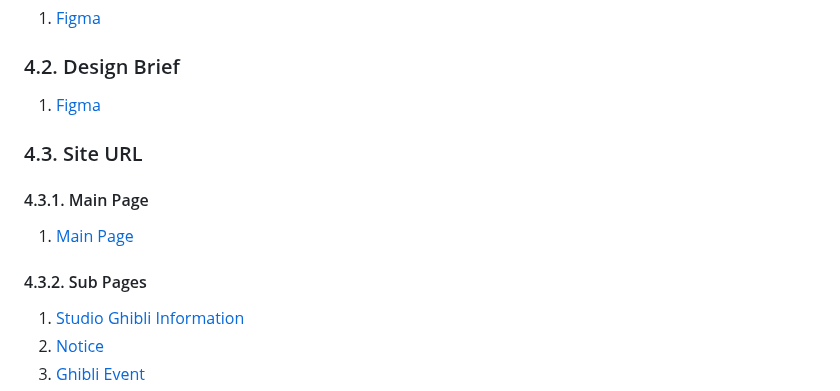
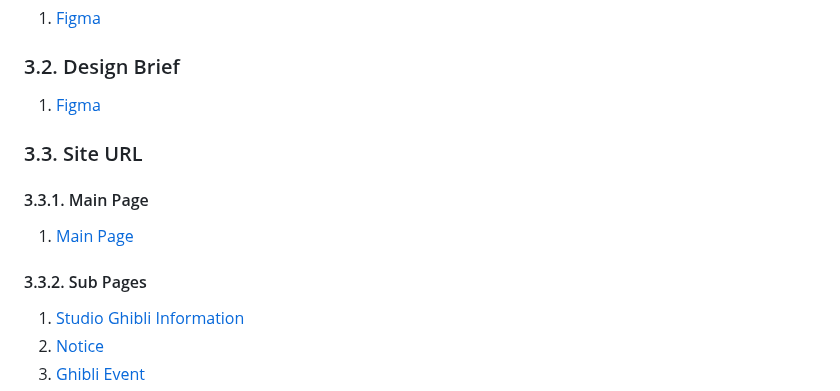
Before and after one commit to young0234/webRedesign-StudioGhibli, a Markdown page: README.md, the part around one of its changes. Drawn GitHub-style.

```diff
--- a/README.md
+++ b/README.md
@@ -258,22 +247,22 @@
 </br>
 </br>
 
-### 4.2. Design Brief
+### 3.2. Design Brief
 1. [Figma](https://www.figma.com/design/78zRSUtttwvSDBZHKXUwP8/-webRedesign--Studio-Ghibli--Design-Brief-?node-id=2-2&t=sbWh2y9R0rBIrtvo-1)
 
 </br>
 </br>
 </br>
 
-### 4.3. Site URL
-#### 4.3.1. Main Page
+### 3.3. Site URL
+#### 3.3.1. Main Page
 1. [Main Page](https://dkssud-dus.github.io/webRedesign-StudioGhibli/)
 
 </br>
 </br>
 </br>
 
-#### 4.3.2. Sub Pages
+#### 3.3.2. Sub Pages
 1. [Studio Ghibli Information](https://young0234.github.io/webRedesign-StudioGhibli/pages_kr/ghibli-data.html)
 2. [Notice](https://young0234.github.io/webRedesign-StudioGhibli/pages_kr/ghibli-news.html)
 3. [Ghibli Event](https://young0234.github.io/webRedesign-StudioGhibli/pages_kr/ghibi-event.html)
```
Also changed, not shown: other parts of README.md (+2 -13 lines).
